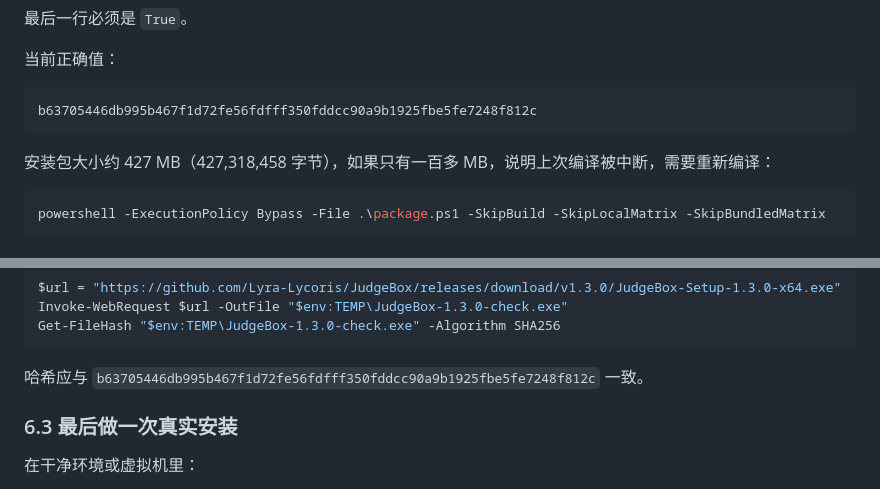
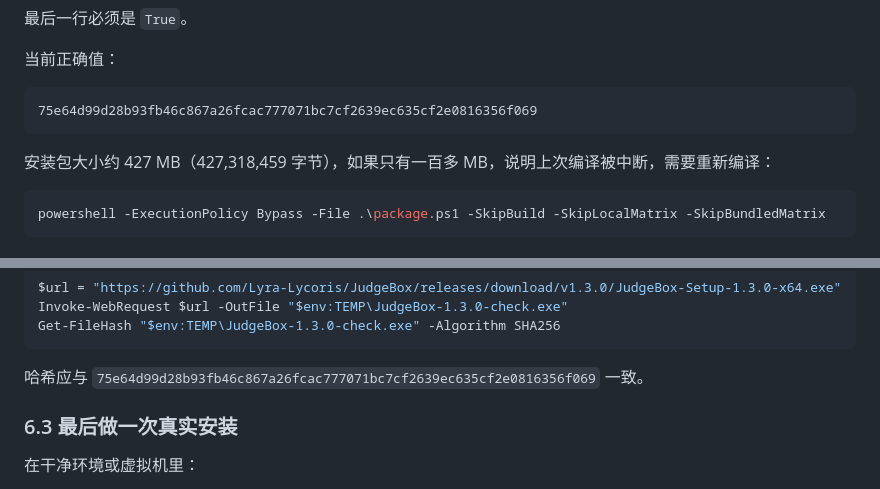
Before and after one commit to Lyra-Lycoris/JudgeBox, a Markdown page: docs/github-release-guide.md, 2 parts joined by grey strips. Drawn GitHub-style.

Commit message:
Update v1.3.0 installer checksum

````diff
--- a/docs/github-release-guide.md
+++ b/docs/github-release-guide.md
@@ -52,10 +52,10 @@ $expected -eq $actual
 当前正确值：
 
 ```text
-b63705446db995b467f1d72fe56fdfff350fddcc90a9b1925fbe5fe7248f812c
+75e64d99d28b93fb46c867a26fcac777071bc7cf2639ec635cf2e0816356f069
 ```
 
-安装包大小约 427 MB（427,318,458 字节），如果只有一百多 MB，说明上次编译被中断，需要重新编译：
+安装包大小约 427 MB（427,318,459 字节），如果只有一百多 MB，说明上次编译被中断，需要重新编译：
 
 ```powershell
 powershell -ExecutionPolicy Bypass -File .\package.ps1 -SkipBuild -SkipLocalMatrix -SkipBundledMatrix
@@ -297,7 +297,7 @@ Invoke-WebRequest $url -OutFile "$env:TEMP\JudgeBox-1.3.0-check.exe"
 Get-FileHash "$env:TEMP\JudgeBox-1.3.0-check.exe" -Algorithm SHA256
 ```
 
-哈希应与 `b63705446db995b467f1d72fe56fdfff350fddcc90a9b1925fbe5fe7248f812c` 一致。
+哈希应与 `75e64d99d28b93fb46c867a26fcac777071bc7cf2639ec635cf2e0816356f069` 一致。
 
 ### 6.3 最后做一次真实安装
 
````
Also changed, not shown: docs/release-notes-v1.3.0.md (+1 -1 lines).
